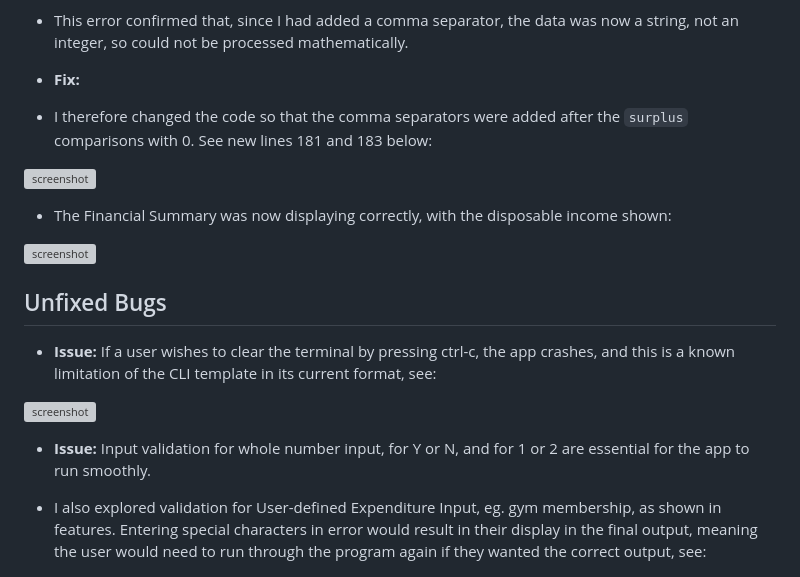
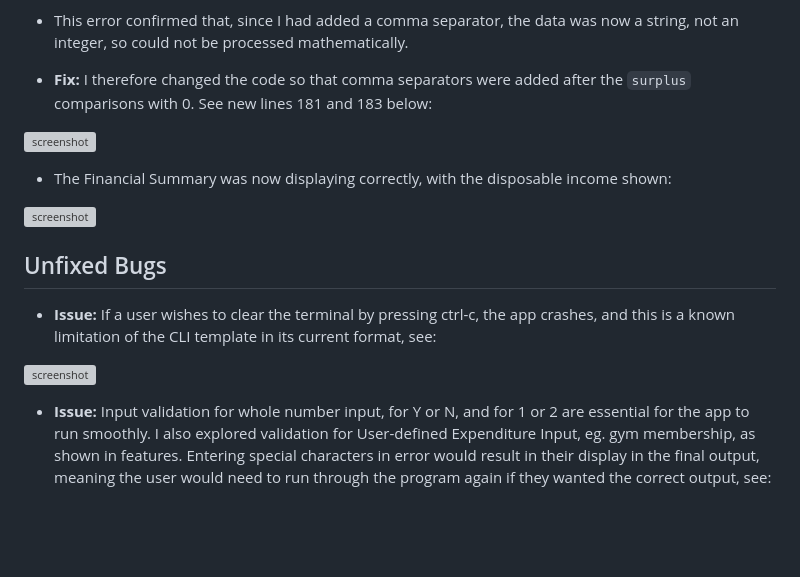
Before and after one commit to Adam-Alive/personal-finance-tracker, a Markdown page: TESTING.md, the part around the change. Drawn GitHub-style; blank space fills up the shorter version; grey boxes are pictures that could not be loaded.

Commit message:
Add minor formatting changes to TESTING.md

```diff
--- a/TESTING.md
+++ b/TESTING.md
@@ -119,8 +119,7 @@ Defensive programming has been manually tested and the Pass/Fail outcomes summar
 
 -   This error confirmed that, since I had added a comma separator, the data was now a string, not an integer, so could not be processed mathematically.
 
--   **Fix:**
--   I therefore changed the code so that the comma separators were added after the `surplus` comparisons with 0. See new lines 181 and 183 below:
+-   **Fix:** I therefore changed the code so that comma separators were added after the `surplus` comparisons with 0. See new lines 181 and 183 below:
 
 ![screenshot](documentation/bugs/bug-5-3.png)
 
@@ -134,9 +133,7 @@ Defensive programming has been manually tested and the Pass/Fail outcomes summar
 
 ![screenshot](documentation/bugs/ctrl-c-error.png)
 
--   **Issue:** Input validation for whole number input, for Y or N, and for 1 or 2 are essential for the app to run smoothly.
-
--   I also explored validation for User-defined Expenditure Input, eg. gym membership, as shown in features. Entering special characters in error would result in their display in the final output, meaning the user would need to run through the program again if they wanted the correct output, see:
+-   **Issue:** Input validation for whole number input, for Y or N, and for 1 or 2 are essential for the app to run smoothly. I also explored validation for User-defined Expenditure Input, eg. gym membership, as shown in features. Entering special characters in error would result in their display in the final output, meaning the user would need to run through the program again if they wanted the correct output, see:
 
 ![screenshot](documentation/bugs/bug-4-1.png)
 
```
